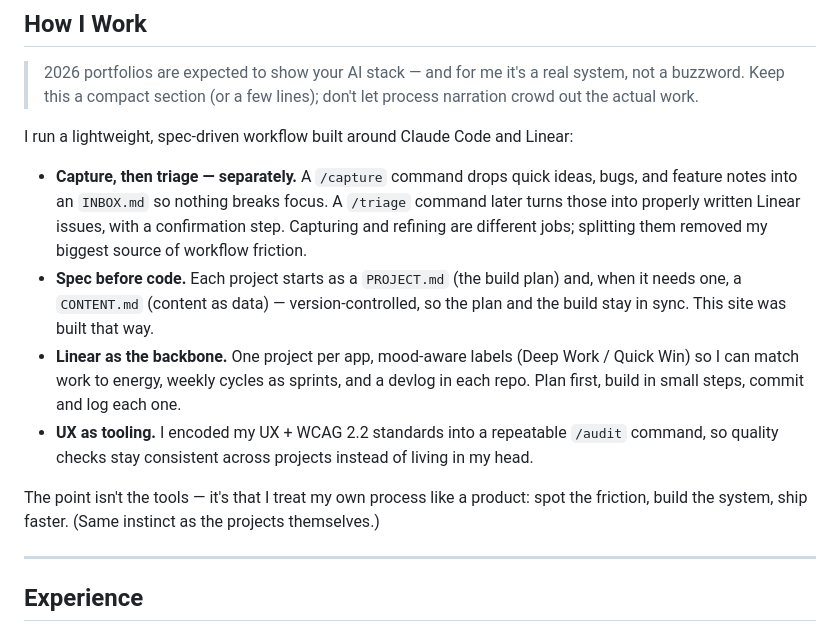
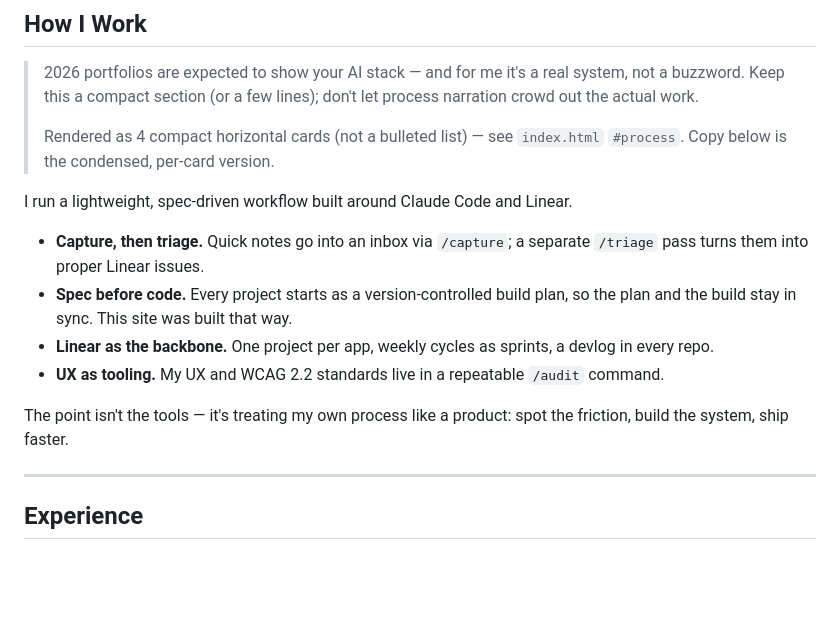
Before and after one commit to mattlau95/portfolio, a Markdown page: docs/CONTENT.md, the part around the change. Drawn GitHub-style; blank space fills up the shorter version.

Commit message:
CONTENT.md: sync How I Work copy with the compact card redesign

```diff
--- a/docs/CONTENT.md
+++ b/docs/CONTENT.md
@@ -62,28 +62,23 @@ interfaces that tell you what's happening.
 > 2026 portfolios are expected to show your AI stack — and for me it's a real
 > system, not a buzzword. Keep this a compact section (or a few lines); don't let
 > process narration crowd out the actual work.
+>
+> Rendered as 4 compact horizontal cards (not a bulleted list) — see
+> `index.html` `#process`. Copy below is the condensed, per-card version.
 
-I run a lightweight, spec-driven workflow built around Claude Code and Linear:
+I run a lightweight, spec-driven workflow built around Claude Code and Linear.
 
-- **Capture, then triage — separately.** A `/capture` command drops quick ideas,
-  bugs, and feature notes into an `INBOX.md` so nothing breaks focus. A `/triage`
-  command later turns those into properly written Linear issues, with a
-  confirmation step. Capturing and refining are different jobs; splitting them
-  removed my biggest source of workflow friction.
-- **Spec before code.** Each project starts as a `PROJECT.md` (the build plan)
-  and, when it needs one, a `CONTENT.md` (content as data) — version-controlled,
-  so the plan and the build stay in sync. This site was built that way.
-- **Linear as the backbone.** One project per app, mood-aware labels
-  (Deep Work / Quick Win) so I can match work to energy, weekly cycles as
-  sprints, and a devlog in each repo. Plan first, build in small steps, commit and
-  log each one.
-- **UX as tooling.** I encoded my UX + WCAG 2.2 standards into a repeatable
-  `/audit` command, so quality checks stay consistent across projects instead of
-  living in my head.
+- **Capture, then triage.** Quick notes go into an inbox via `/capture`; a
+  separate `/triage` pass turns them into proper Linear issues.
+- **Spec before code.** Every project starts as a version-controlled build
+  plan, so the plan and the build stay in sync. This site was built that way.
+- **Linear as the backbone.** One project per app, weekly cycles as sprints, a
+  devlog in every repo.
+- **UX as tooling.** My UX and WCAG 2.2 standards live in a repeatable
+  `/audit` command.
 
-The point isn't the tools — it's that I treat my own process like a product:
-spot the friction, build the system, ship faster. (Same instinct as the
-projects themselves.)
+The point isn't the tools — it's treating my own process like a product: spot
+the friction, build the system, ship faster.
 
 ---
 
```
